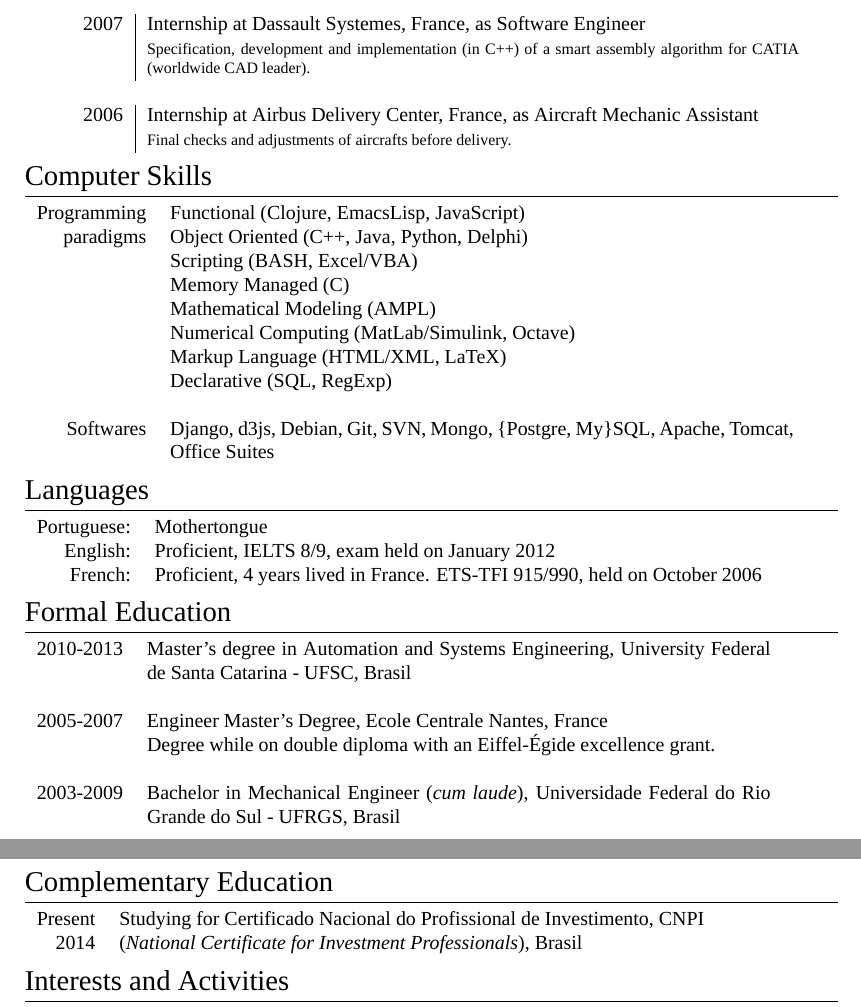
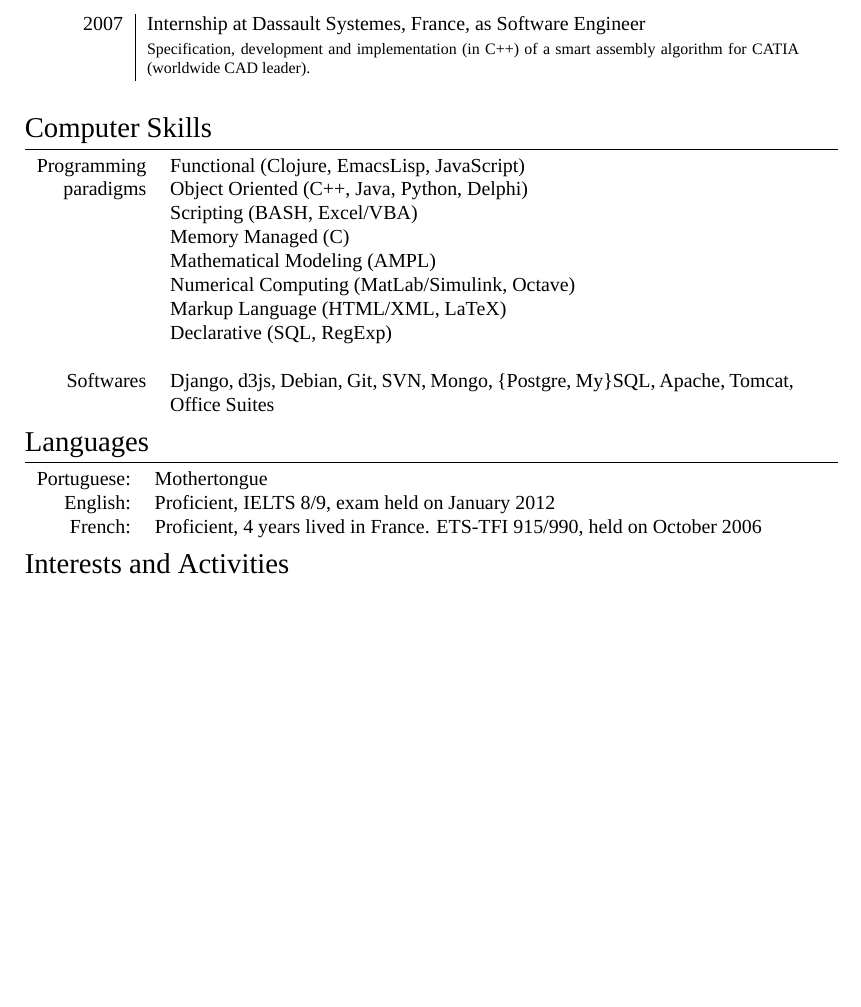
Before and after one commit to vgrocha/CV-VGR, a LaTeX CV (CV-Eng-VGR.tex): two parts of pages 1 and 2 of 2 before the commit and part of the page after it, the two joined at a grey line, cut so that both start at the same text, the shorter picture padded with empty space. Compiled offline with XeLaTeX; a missing font is replaced by an installed copy or a similar font.

Commit message:
commented out some sections

```diff
--- a/CV-Eng-VGR.tex
+++ b/CV-Eng-VGR.tex
@@ -148,10 +148,10 @@ Internship at \textsc{Dassault Systemes}, France, as Software Engineer \\
 
 %------------------------------------------------
 
-\textsc{2006} &
-Internship at \textsc{Airbus Delivery Center}, France,
- as Aircraft Mechanic Assistant \\
-& \footnotesize{Final checks and adjustments of aircrafts before delivery.} \\
+%% \textsc{2006} &
+%% Internship at \textsc{Airbus Delivery Center}, France,
+%%  as Aircraft Mechanic Assistant \\
+%% & \footnotesize{Final checks and adjustments of aircrafts before delivery.} \\
 %% \multicolumn{2}{c}{} \\
 
 %% %------------------------------------------------
@@ -224,51 +224,51 @@ Apache, Tomcat, Office Suites \\
 %	EDUCATION
 %----------------------------------------------------------------------------------------
 
-\section{Formal Education}
-%\begin{tabular}{r|p{11cm}}
-\begin{tabular}{rp{11cm}}
-  \textsc{2010-2013} &
-  Master's degree in \textsc{Automation and Systems
-  Engineering}, \textsc{University Federal de Santa Catarina} - UFSC,
-Brasil\\
-%%  & Thesis: ``Adaptative piecewise linear strategies applied to
-%% optimize oil \& gas production'' | \small Advisor: Prof. Eduardo \textsc{Camponogara}\\
+%% \section{Formal Education}
+%% %\begin{tabular}{r|p{11cm}}
+%% \begin{tabular}{rp{11cm}}
+%%   \textsc{2010-2013} &
+%%   Master's degree in \textsc{Automation and Systems
+%%   Engineering}, \textsc{University Federal de Santa Catarina} - UFSC,
+%% Brasil\\
+%% %%  & Thesis: ``Adaptative piecewise linear strategies applied to
+%% %% optimize oil \& gas production'' | \small Advisor: Prof. Eduardo \textsc{Camponogara}\\
 
-&\\
+%% &\\
 
-%------------------------------------------------
+%% %------------------------------------------------
 
-\textsc{2005-2007} &
-Engineer Master's Degree, \textsc{Ecole Centrale Nantes}, France\\
+%% \textsc{2005-2007} &
+%% Engineer Master's Degree, \textsc{Ecole Centrale Nantes}, France\\
 
-& Degree while on double diploma with an Eiffel-Égide excellence grant.\\
-&\\
+%% & Degree while on double diploma with an Eiffel-Égide excellence grant.\\
+%% &\\
 
-%------------------------------------------------
+%% %------------------------------------------------
 
-\textsc{2003-2009} &
-Bachelor in Mechanical Engineer (\textit{cum laude}),
-\textsc{Universidade Federal do Rio Grande do Sul} - UFRGS, Brasil \\
-%& Highest GPA among the graduating students\\
+%% \textsc{2003-2009} &
+%% Bachelor in Mechanical Engineer (\textit{cum laude}),
+%% \textsc{Universidade Federal do Rio Grande do Sul} - UFRGS, Brasil \\
+%% %& Highest GPA among the graduating students\\
 
-\end{tabular}
+%% \end{tabular}
 
 %----------------------------------------------------------------------------------------
 %	COMPLEMENTARY EDUCATION
 %----------------------------------------------------------------------------------------
 
-\section{Complementary Education}
-%\begin{tabular}{r|p{11cm}}
-\begin{tabular}{rp{11cm}}
-  \textsc{Present} &
-  Studying for Certificado Nacional do Profissional
-de Investimento, CNPI \\
+%% \section{Complementary Education}
+%% %\begin{tabular}{r|p{11cm}}
+%% \begin{tabular}{rp{11cm}}
+%%   \textsc{Present} &
+%%   Studying for Certificado Nacional do Profissional
+%% de Investimento, CNPI \\
 
-2014 &
-(\textit{National Certificate for Investment Professionals}),
-Brasil\\
+%% 2014 &
+%% (\textit{National Certificate for Investment Professionals}),
+%% Brasil\\
 
-\end{tabular}
+%% \end{tabular}
 
 %----------------------------------------------------------------------------------------
 %	INTERESTS AND ACTIVITIES
```
